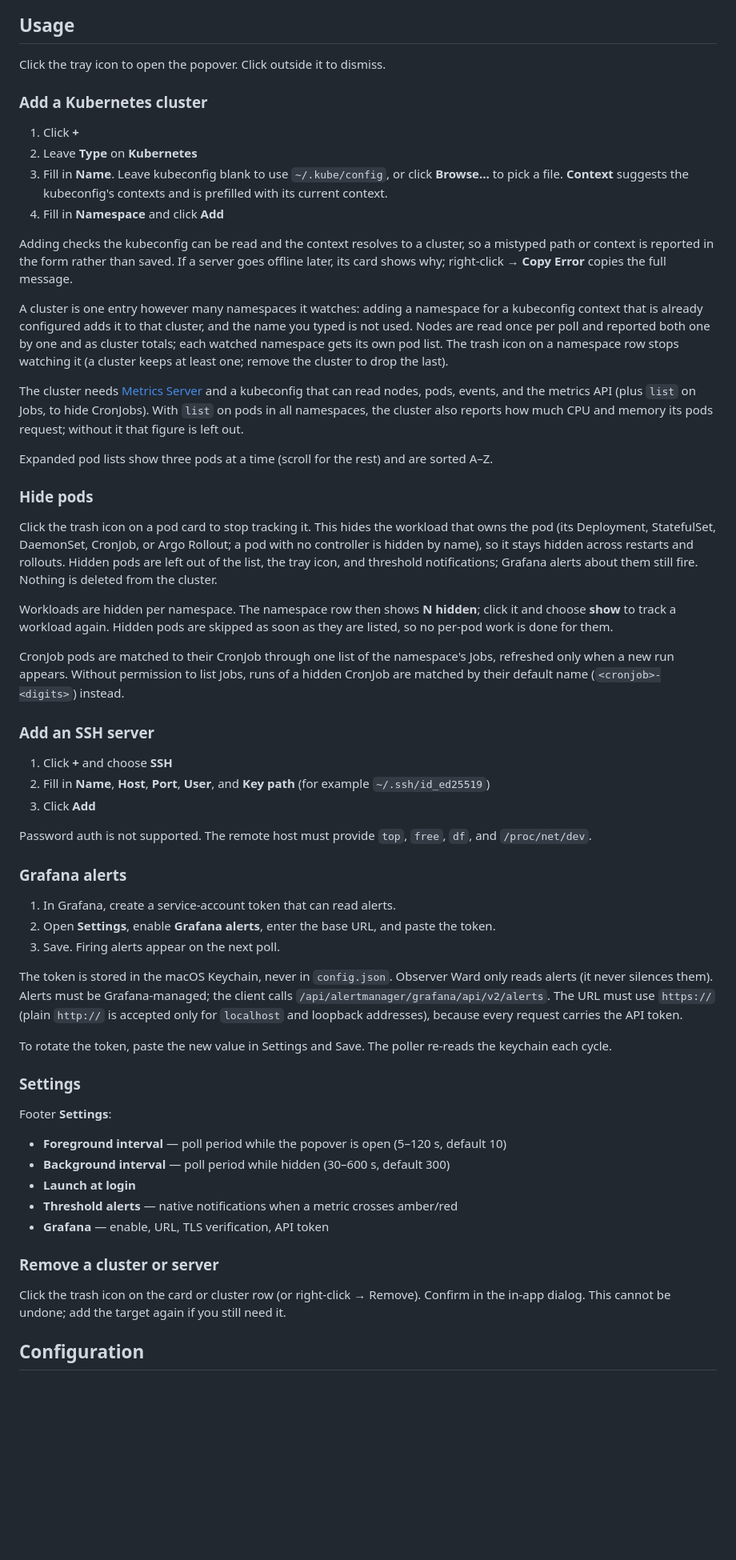
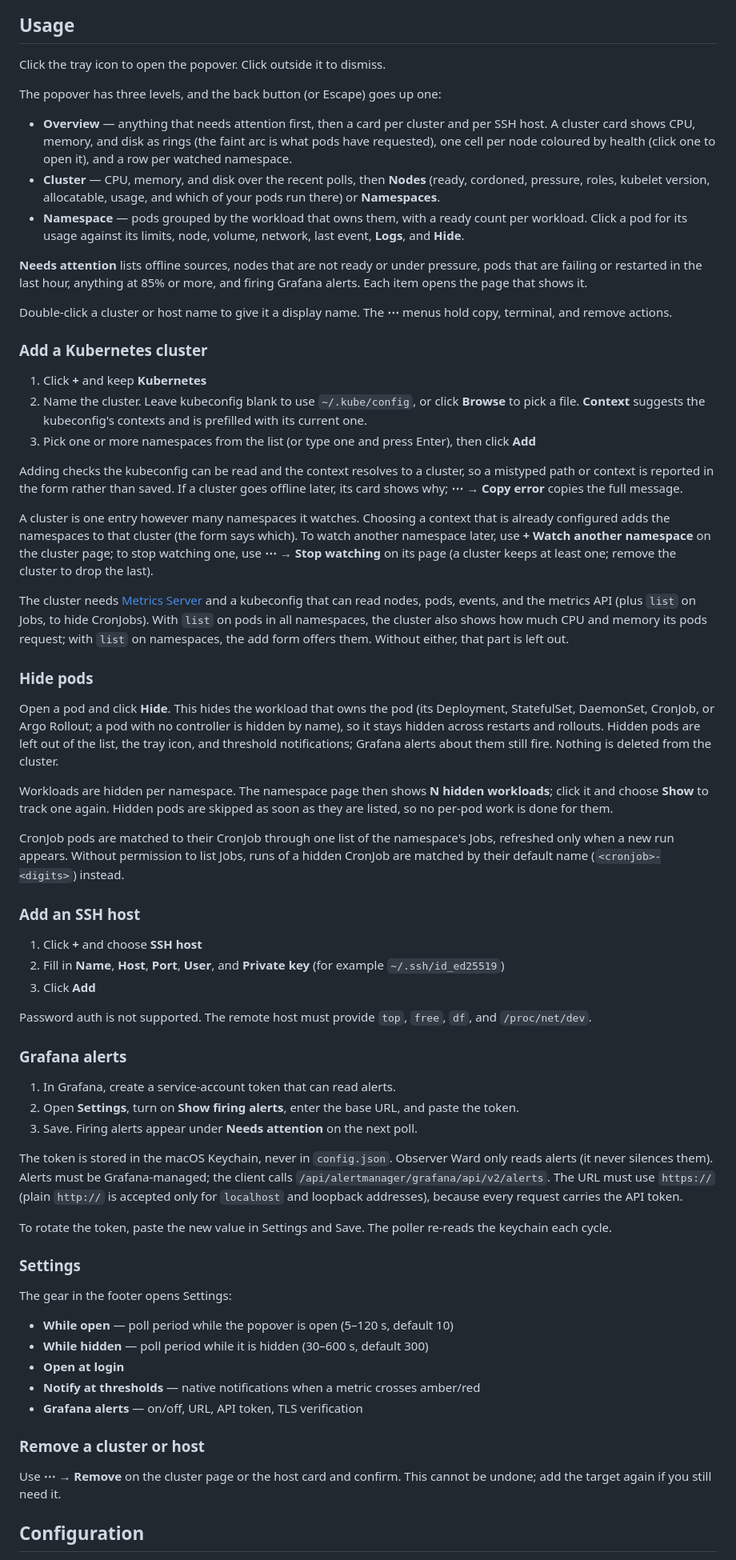
Before and after one commit to GeorgiosDelkos/observer-ward, a Markdown page: README.md, the part around one of its changes. Shown at 80% size. Rendered like a GitHub page; blank space fills up the shorter version.

Commit message:
Document the Night Glass popover
README usage follows the new pages, menus and add flow; CLAUDE.md records the module split and the layout rules; CHANGELOG lists the additions.

```diff
--- a/README.md
+++ b/README.md
@@ -54,33 +54,40 @@ Edits under `ui/` are picked up on the next window load (there is no bundler or
 
 Click the tray icon to open the popover. Click outside it to dismiss.
 
+The popover has three levels, and the back button (or Escape) goes up one:
+
+- **Overview** — anything that needs attention first, then a card per cluster and per SSH host. A cluster card shows CPU, memory, and disk as rings (the faint arc is what pods have requested), one cell per node coloured by health (click one to open it), and a row per watched namespace.
+- **Cluster** — CPU, memory, and disk over the recent polls, then **Nodes** (ready, cordoned, pressure, roles, kubelet version, allocatable, usage, and which of your pods run there) or **Namespaces**.
+- **Namespace** — pods grouped by the workload that owns them, with a ready count per workload. Click a pod for its usage against its limits, node, volume, network, last event, **Logs**, and **Hide**.
+
+**Needs attention** lists offline sources, nodes that are not ready or under pressure, pods that are failing or restarted in the last hour, anything at 85% or more, and firing Grafana alerts. Each item opens the page that shows it.
+
+Double-click a cluster or host name to give it a display name. The **⋯** menus hold copy, terminal, and remove actions.
+
 ### Add a Kubernetes cluster
 
-1. Click **+**
-2. Leave **Type** on **Kubernetes**
-3. Fill in **Name**. Leave kubeconfig blank to use `~/.kube/config`, or click **Browse…** to pick a file. **Context** suggests the kubeconfig's contexts and is prefilled with its current context.
-4. Fill in **Namespace** and click **Add**
+1. Click **+** and keep **Kubernetes**
+2. Name the cluster. Leave kubeconfig blank to use `~/.kube/config`, or click **Browse** to pick a file. **Context** suggests the kubeconfig's contexts and is prefilled with its current one.
+3. Pick one or more namespaces from the list (or type one and press Enter), then click **Add**
 
-Adding checks the kubeconfig can be read and the context resolves to a cluster, so a mistyped path or context is reported in the form rather than saved. If a server goes offline later, its card shows why; right-click → **Copy Error** copies the full message.
+Adding checks the kubeconfig can be read and the context resolves to a cluster, so a mistyped path or context is reported in the form rather than saved. If a cluster goes offline later, its card shows why; **⋯ → Copy error** copies the full message.
 
-A cluster is one entry however many namespaces it watches: adding a namespace for a kubeconfig context that is already configured adds it to that cluster, and the name you typed is not used. Nodes are read once per poll and reported both one by one and as cluster totals; each watched namespace gets its own pod list. The trash icon on a namespace row stops watching it (a cluster keeps at least one; remove the cluster to drop the last).
+A cluster is one entry however many namespaces it watches. Choosing a context that is already configured adds the namespaces to that cluster (the form says which). To watch another namespace later, use **+ Watch another namespace** on the cluster page; to stop watching one, use **⋯ → Stop watching** on its page (a cluster keeps at least one; remove the cluster to drop the last).
 
-The cluster needs [Metrics Server](https://github.com/kubernetes-sigs/metrics-server) and a kubeconfig that can read nodes, pods, events, and the metrics API (plus `list` on Jobs, to hide CronJobs). With `list` on pods in all namespaces, the cluster also reports how much CPU and memory its pods request; without it that figure is left out.
-
-Expanded pod lists show three pods at a time (scroll for the rest) and are sorted A–Z.
+The cluster needs [Metrics Server](https://github.com/kubernetes-sigs/metrics-server) and a kubeconfig that can read nodes, pods, events, and the metrics API (plus `list` on Jobs, to hide CronJobs). With `list` on pods in all namespaces, the cluster also shows how much CPU and memory its pods request; with `list` on namespaces, the add form offers them. Without either, that part is left out.
 
 ### Hide pods
 
-Click the trash icon on a pod card to stop tracking it. This hides the workload that owns the pod (its Deployment, StatefulSet, DaemonSet, CronJob, or Argo Rollout; a pod with no controller is hidden by name), so it stays hidden across restarts and rollouts. Hidden pods are left out of the list, the tray icon, and threshold notifications; Grafana alerts about them still fire. Nothing is deleted from the cluster.
+Open a pod and click **Hide**. This hides the workload that owns the pod (its Deployment, StatefulSet, DaemonSet, CronJob, or Argo Rollout; a pod with no controller is hidden by name), so it stays hidden across restarts and rollouts. Hidden pods are left out of the list, the tray icon, and threshold notifications; Grafana alerts about them still fire. Nothing is deleted from the cluster.
 
-Workloads are hidden per namespace. The namespace row then shows **N hidden**; click it and choose **show** to track a workload again. Hidden pods are skipped as soon as they are listed, so no per-pod work is done for them.
+Workloads are hidden per namespace. The namespace page then shows **N hidden workloads**; click it and choose **Show** to track one again. Hidden pods are skipped as soon as they are listed, so no per-pod work is done for them.
 
 CronJob pods are matched to their CronJob through one list of the namespace's Jobs, refreshed only when a new run appears. Without permission to list Jobs, runs of a hidden CronJob are matched by their default name (`<cronjob>-<digits>`) instead.
 
-### Add an SSH server
+### Add an SSH host
 
-1. Click **+** and choose **SSH**
-2. Fill in **Name**, **Host**, **Port**, **User**, and **Key path** (for example `~/.ssh/id_ed25519`)
+1. Click **+** and choose **SSH host**
+2. Fill in **Name**, **Host**, **Port**, **User**, and **Private key** (for example `~/.ssh/id_ed25519`)
 3. Click **Add**
 
 Password auth is not supported. The remote host must provide `top`, `free`, `df`, and `/proc/net/dev`.
@@ -88,8 +95,8 @@ Password auth is not supported. The remote host must provide `top`, `free`, `df`
 ### Grafana alerts
 
 1. In Grafana, create a service-account token that can read alerts.
-2. Open **Settings**, enable **Grafana alerts**, enter the base URL, and paste the token.
-3. Save. Firing alerts appear on the next poll.
+2. Open **Settings**, turn on **Show firing alerts**, enter the base URL, and paste the token.
+3. Save. Firing alerts appear under **Needs attention** on the next poll.
 
 The token is stored in the macOS Keychain, never in `config.json`. Observer Ward only reads alerts (it never silences them). Alerts must be Grafana-managed; the client calls `/api/alertmanager/grafana/api/v2/alerts`. The URL must use `https://` (plain `http://` is accepted only for `localhost` and loopback addresses), because every request carries the API token.
 
@@ -97,17 +104,17 @@ To rotate the token, paste the new value in Settings and Save. The poller re-rea
 
 ### Settings
 
-Footer **Settings**:
+The gear in the footer opens Settings:
 
-- **Foreground interval** — poll period while the popover is open (5–120 s, default 10)
-- **Background interval** — poll period while hidden (30–600 s, default 300)
-- **Launch at login**
-- **Threshold alerts** — native notifications when a metric crosses amber/red
-- **Grafana** — enable, URL, TLS verification, API token
+- **While open** — poll period while the popover is open (5–120 s, default 10)
+- **While hidden** — poll period while it is hidden (30–600 s, default 300)
+- **Open at login**
+- **Notify at thresholds** — native notifications when a metric crosses amber/red
+- **Grafana alerts** — on/off, URL, API token, TLS verification
 
-### Remove a cluster or server
+### Remove a cluster or host
 
-Click the trash icon on the card or cluster row (or right-click → Remove). Confirm in the in-app dialog. This cannot be undone; add the target again if you still need it.
+Use **⋯ → Remove** on the cluster page or the host card and confirm. This cannot be undone; add the target again if you still need it.
 
 ## Configuration
 
```
Also changed, not shown: other parts of README.md (+16 -9 lines), .claude/CLAUDE.md (+3 -1 lines), CHANGELOG.md (+3 -0 lines).
